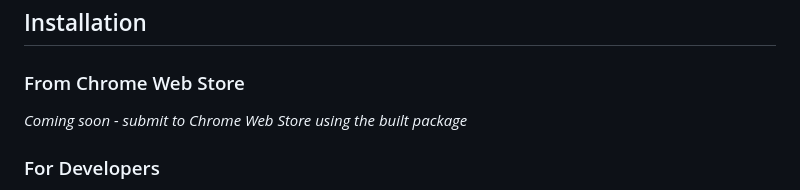
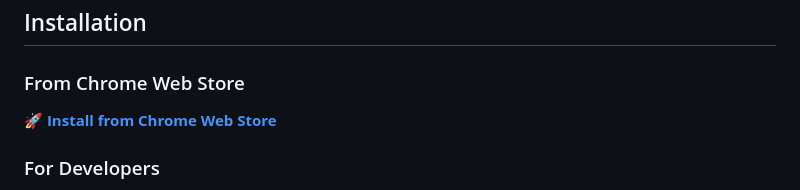
Before and after one commit to boostsir/CharlesSchwab-Tax-Lot-Extractor, a Markdown page: README.md, the part around the change. GitHub-like rendering.

Commit message:
Add chrome extention link

```diff
--- a/README.md
+++ b/README.md
@@ -15,7 +15,7 @@ A Chrome Extension that automates the extraction of tax lot data from Charles Sc
 
 ### From Chrome Web Store
 
-_Coming soon - submit to Chrome Web Store using the built package_
+[**🚀 Install from Chrome Web Store**](https://chromewebstore.google.com/detail/nfngfaakmkihccflfeikhdogangajljc)
 
 ### For Developers
 
```
